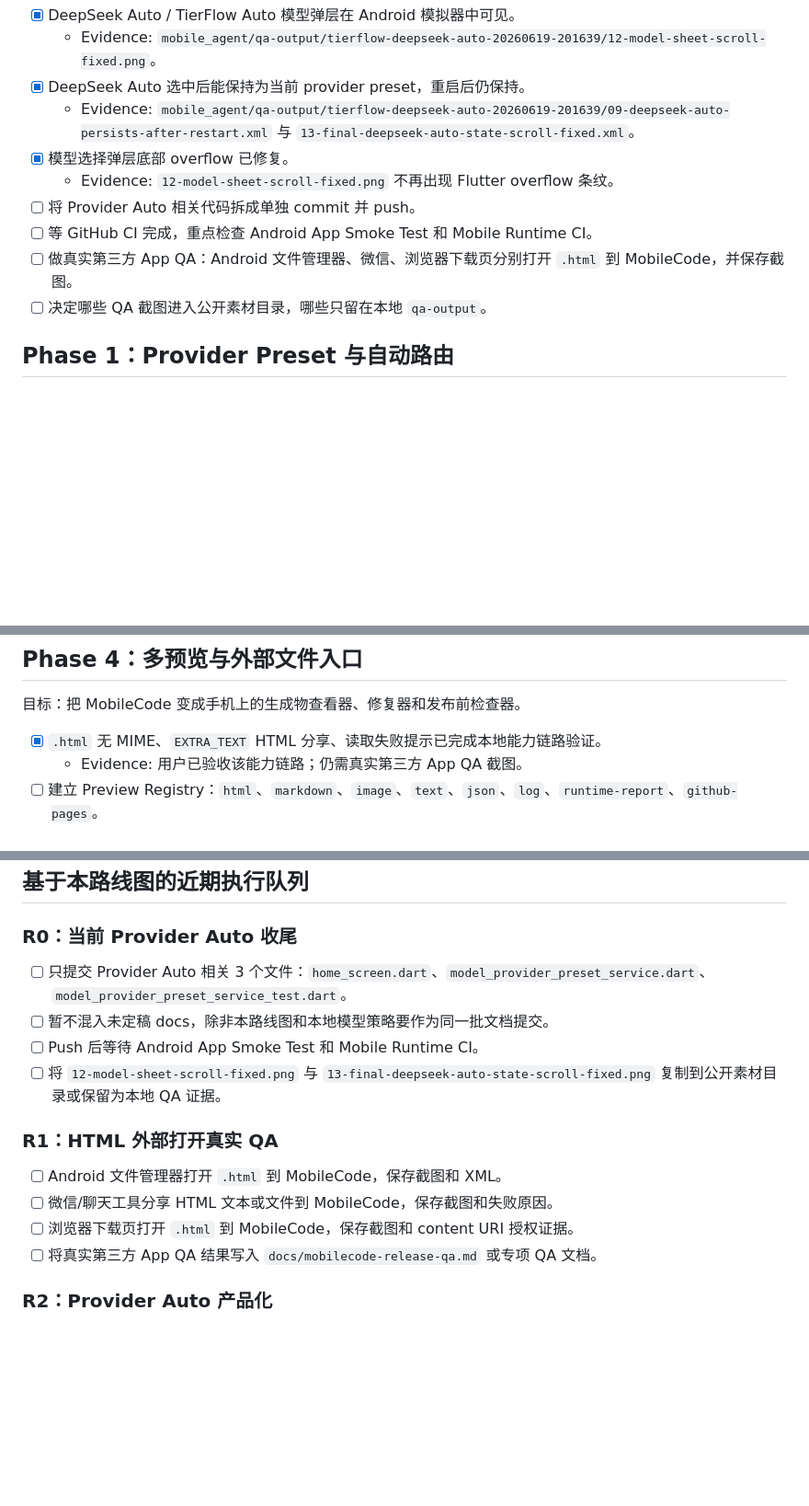
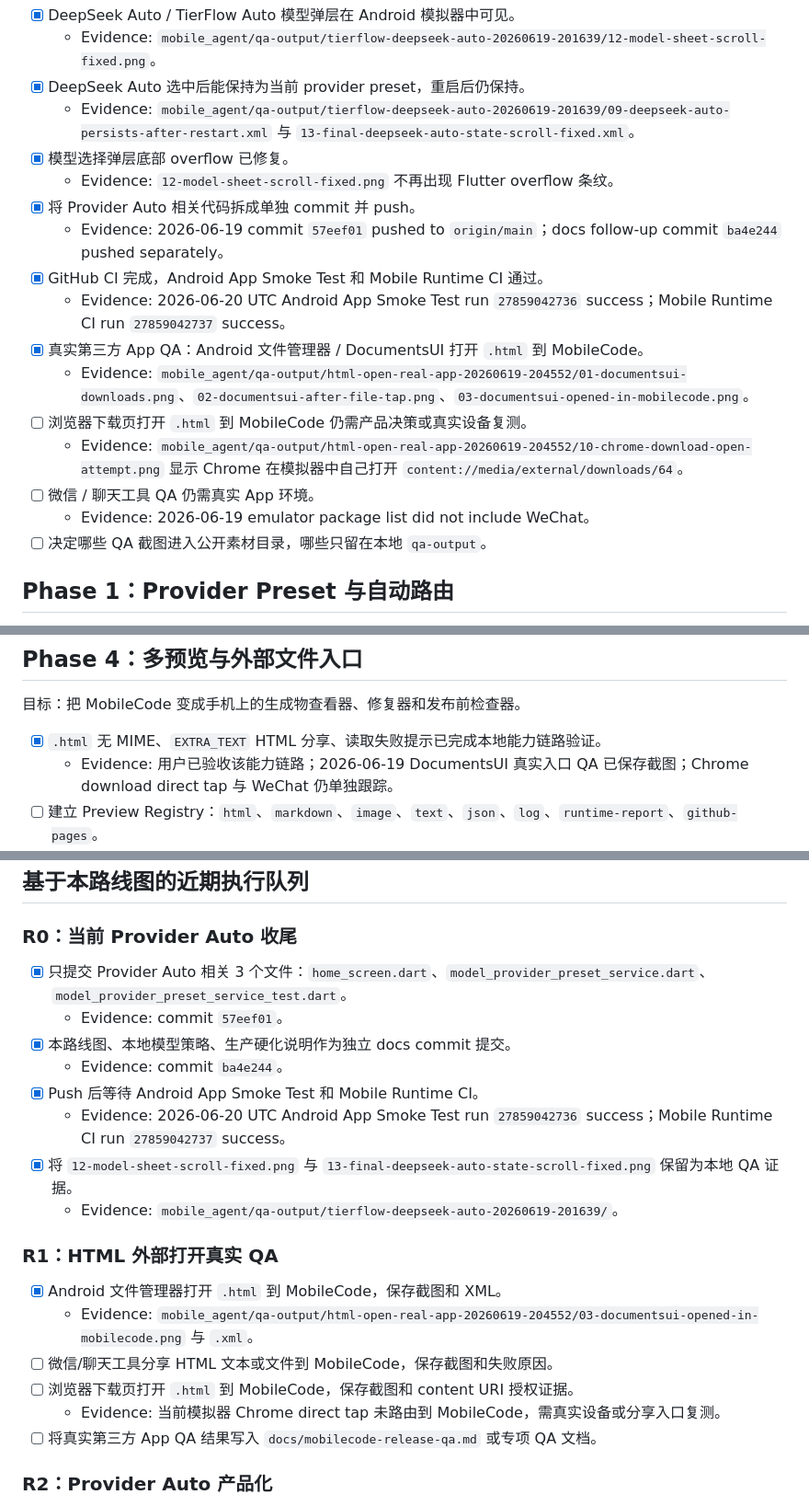
Before and after one commit to Harzva/mobilecode, a Markdown page: docs/mobilecode-long-term-roadmap.md, 3 parts joined by grey strips. Shown at 92% size. Drawn GitHub-style; blank space fills up the shorter version.

Commit message:
Update MobileCode roadmap status

```diff
--- a/docs/mobilecode-long-term-roadmap.md
+++ b/docs/mobilecode-long-term-roadmap.md
@@ -68,9 +68,16 @@ Last updated: 2026-06-19 PDT
   - Evidence: `mobile_agent/qa-output/tierflow-deepseek-auto-20260619-201639/09-deepseek-auto-persists-after-restart.xml` 与 `13-final-deepseek-auto-state-scroll-fixed.xml`。
 - [x] 模型选择弹层底部 overflow 已修复。
   - Evidence: `12-model-sheet-scroll-fixed.png` 不再出现 Flutter overflow 条纹。
-- [ ] 将 Provider Auto 相关代码拆成单独 commit 并 push。
-- [ ] 等 GitHub CI 完成，重点检查 Android App Smoke Test 和 Mobile Runtime CI。
-- [ ] 做真实第三方 App QA：Android 文件管理器、微信、浏览器下载页分别打开 `.html` 到 MobileCode，并保存截图。
+- [x] 将 Provider Auto 相关代码拆成单独 commit 并 push。
+  - Evidence: 2026-06-19 commit `57eef01` pushed to `origin/main`；docs follow-up commit `ba4e244` pushed separately。
+- [x] GitHub CI 完成，Android App Smoke Test 和 Mobile Runtime CI 通过。
+  - Evidence: 2026-06-20 UTC Android App Smoke Test run `27859042736` success；Mobile Runtime CI run `27859042737` success。
+- [x] 真实第三方 App QA：Android 文件管理器 / DocumentsUI 打开 `.html` 到 MobileCode。
+  - Evidence: `mobile_agent/qa-output/html-open-real-app-20260619-204552/01-documentsui-downloads.png`、`02-documentsui-after-file-tap.png`、`03-documentsui-opened-in-mobilecode.png`。
+- [ ] 浏览器下载页打开 `.html` 到 MobileCode 仍需产品决策或真实设备复测。
+  - Evidence: `mobile_agent/qa-output/html-open-real-app-20260619-204552/10-chrome-download-open-attempt.png` 显示 Chrome 在模拟器中自己打开 `content://media/external/downloads/64`。
+- [ ] 微信 / 聊天工具 QA 仍需真实 App 环境。
+  - Evidence: 2026-06-19 emulator package list did not include WeChat。
 - [ ] 决定哪些 QA 截图进入公开素材目录，哪些只留在本地 `qa-output`。
 
 ## Phase 1：Provider Preset 与自动路由
@@ -122,7 +129,7 @@ Last updated: 2026-06-19 PDT
 目标：把 MobileCode 变成手机上的生成物查看器、修复器和发布前检查器。
 
 - [x] `.html` 无 MIME、`EXTRA_TEXT` HTML 分享、读取失败提示已完成本地能力链路验证。
-  - Evidence: 用户已验收该能力链路；仍需真实第三方 App QA 截图。
+  - Evidence: 用户已验收该能力链路；2026-06-19 DocumentsUI 真实入口 QA 已保存截图；Chrome download direct tap 与 WeChat 仍单独跟踪。
 - [ ] 建立 Preview Registry：`html`、`markdown`、`image`、`text`、`json`、`log`、`runtime-report`、`github-pages`。
 - [ ] 每个 preview 记录：来源、文件路径、打开方式、渲染状态、错误、截图、最后验证时间。
 - [ ] HTML preview verifier：DOM 非空、移动端无明显 overflow、按钮可点击、JS 错误可见。
@@ -194,16 +201,22 @@ Last updated: 2026-06-19 PDT
 
 ### R0：当前 Provider Auto 收尾
 
-- [ ] 只提交 Provider Auto 相关 3 个文件：`home_screen.dart`、`model_provider_preset_service.dart`、`model_provider_preset_service_test.dart`。
-- [ ] 暂不混入未定稿 docs，除非本路线图和本地模型策略要作为同一批文档提交。
-- [ ] Push 后等待 Android App Smoke Test 和 Mobile Runtime CI。
-- [ ] 将 `12-model-sheet-scroll-fixed.png` 与 `13-final-deepseek-auto-state-scroll-fixed.png` 复制到公开素材目录或保留为本地 QA 证据。
+- [x] 只提交 Provider Auto 相关 3 个文件：`home_screen.dart`、`model_provider_preset_service.dart`、`model_provider_preset_service_test.dart`。
+  - Evidence: commit `57eef01`。
+- [x] 本路线图、本地模型策略、生产硬化说明作为独立 docs commit 提交。
+  - Evidence: commit `ba4e244`。
+- [x] Push 后等待 Android App Smoke Test 和 Mobile Runtime CI。
+  - Evidence: 2026-06-20 UTC Android App Smoke Test run `27859042736` success；Mobile Runtime CI run `27859042737` success。
+- [x] 将 `12-model-sheet-scroll-fixed.png` 与 `13-final-deepseek-auto-state-scroll-fixed.png` 保留为本地 QA 证据。
+  - Evidence: `mobile_agent/qa-output/tierflow-deepseek-auto-20260619-201639/`。
 
 ### R1：HTML 外部打开真实 QA
 
-- [ ] Android 文件管理器打开 `.html` 到 MobileCode，保存截图和 XML。
+- [x] Android 文件管理器打开 `.html` 到 MobileCode，保存截图和 XML。
+  - Evidence: `mobile_agent/qa-output/html-open-real-app-20260619-204552/03-documentsui-opened-in-mobilecode.png` 与 `.xml`。
 - [ ] 微信/聊天工具分享 HTML 文本或文件到 MobileCode，保存截图和失败原因。
 - [ ] 浏览器下载页打开 `.html` 到 MobileCode，保存截图和 content URI 授权证据。
+  - Evidence: 当前模拟器 Chrome direct tap 未路由到 MobileCode，需真实设备或分享入口复测。
 - [ ] 将真实第三方 App QA 结果写入 `docs/mobilecode-release-qa.md` 或专项 QA 文档。
 
 ### R2：Provider Auto 产品化
```
